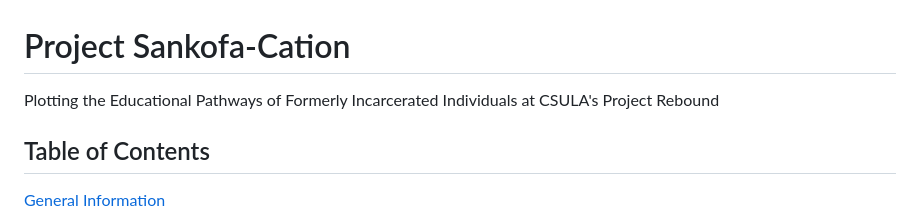
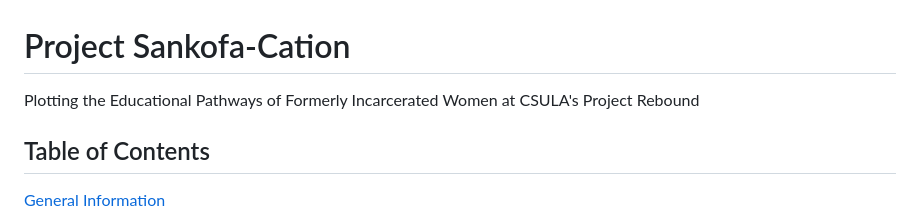
Before and after one commit to jasminereyz/Post-Incarceration-Health, a Markdown page: README.md, the part around the change. Rendered like a GitHub page.

```diff
--- a/README.md
+++ b/README.md
@@ -1,5 +1,5 @@
 # Project Sankofa-Cation
-Plotting the Educational Pathways of Formerly Incarcerated Individuals at CSULA's Project Rebound
+Plotting the Educational Pathways of Formerly Incarcerated Women at CSULA's Project Rebound
 
 ## Table of Contents
 [General Information](https://github.com/jasminereyz/Post-Incarceration-Health/edit/main/README.md)
```
